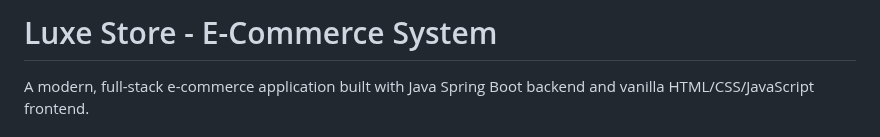
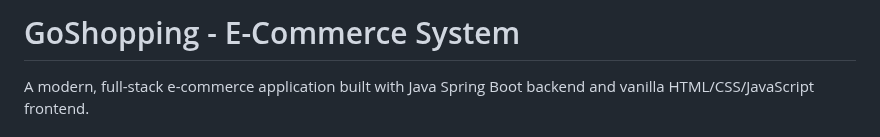
Before and after one commit to dhanyaaaa24/GoShopping, a Markdown page: README.md, the part around the change. Drawn GitHub-style.

Commit message:
Update README.md
name changed to GoShopping (edited the error)

```diff
--- a/README.md
+++ b/README.md
@@ -1,4 +1,4 @@
-# Luxe Store - E-Commerce System
+# GoShopping - E-Commerce System
 
 A modern, full-stack e-commerce application built with Java Spring Boot backend and vanilla HTML/CSS/JavaScript frontend.
 
```
